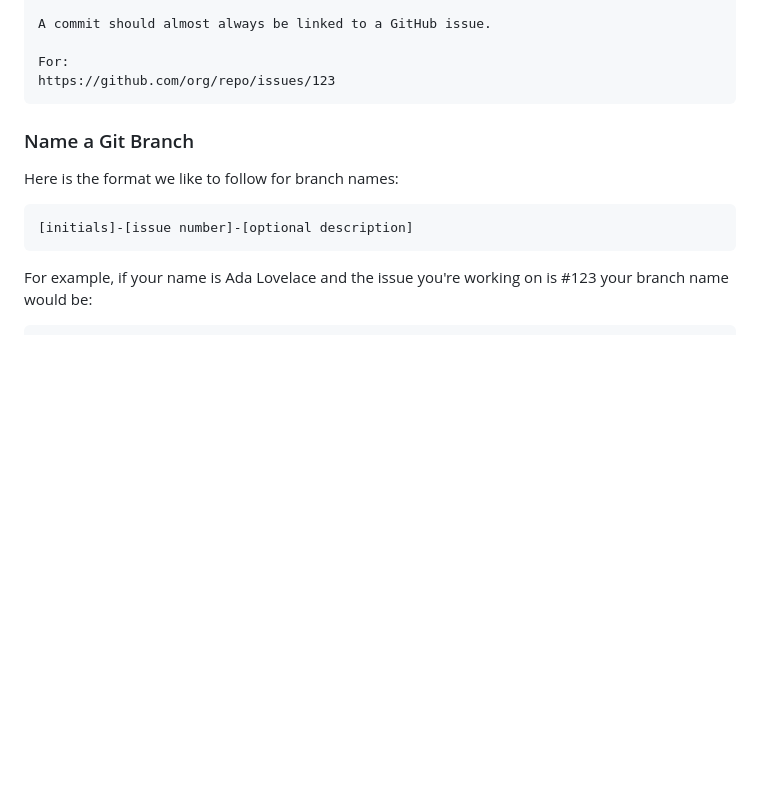
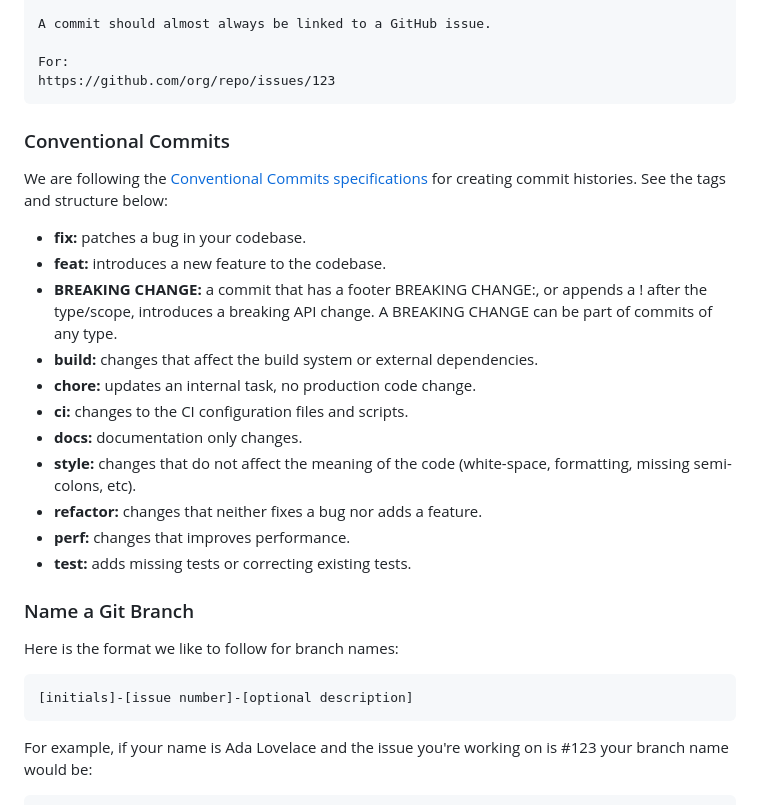
Before and after one commit to bpow/stanford-affils, a Markdown page: CONTRIBUTING.md, the part around the change. Rendered like a GitHub page; blank space fills up the shorter version.

Commit message:
Update CONTRIBUTING.md
- add conventional commit documentation

````diff
--- a/CONTRIBUTING.md
+++ b/CONTRIBUTING.md
@@ -77,6 +77,27 @@ For:
 https://github.com/org/repo/issues/123
 ```
 
+### Conventional Commits
+
+We are following the
+[Conventional Commits specifications](https://www.conventionalcommits.org/en/v1.0.0/)
+for creating commit histories. See the tags and structure below:
+
+- **fix:** patches a bug in your codebase.
+- **feat:** introduces a new feature to the codebase.
+- **BREAKING CHANGE:** a commit that has a footer BREAKING CHANGE:, or
+appends a ! after the type/scope, introduces a breaking API change.
+A BREAKING CHANGE can be part of commits of any type.
+- **build:** changes that affect the build system or external dependencies.
+- **chore:** updates an internal task, no production code change.
+- **ci:** changes to the CI configuration files and scripts.
+- **docs:** documentation only changes.
+- **style:** changes that do not affect the meaning of the code
+(white-space, formatting, missing semi-colons, etc).
+- **refactor:** changes that neither fixes a bug nor adds a feature.
+- **perf:** changes that improves performance.
+- **test:** adds missing tests or correcting existing tests.
+
 ### Name a Git Branch
 
 Here is the format we like to follow for branch names:
````
